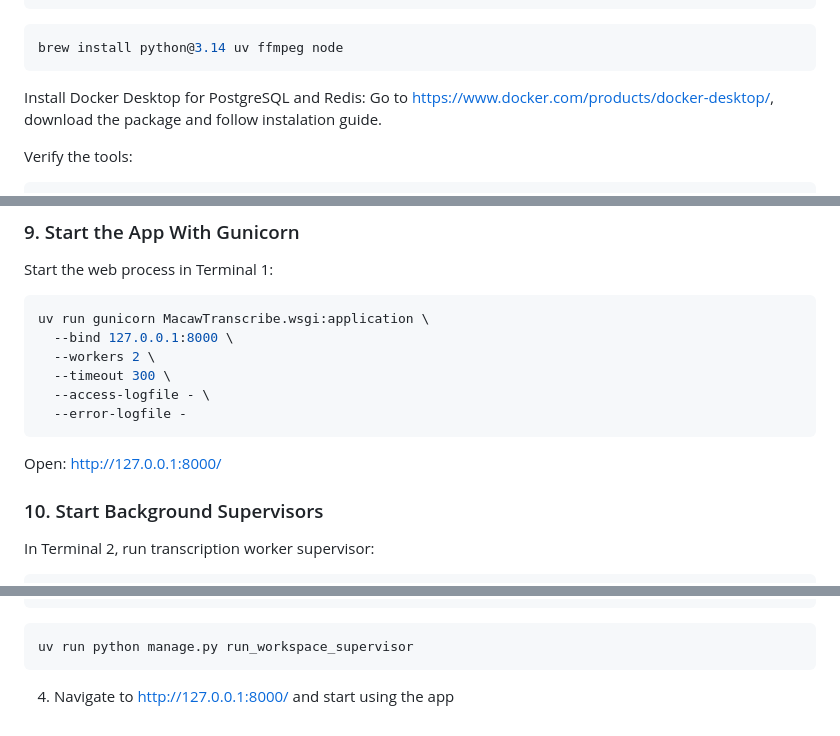
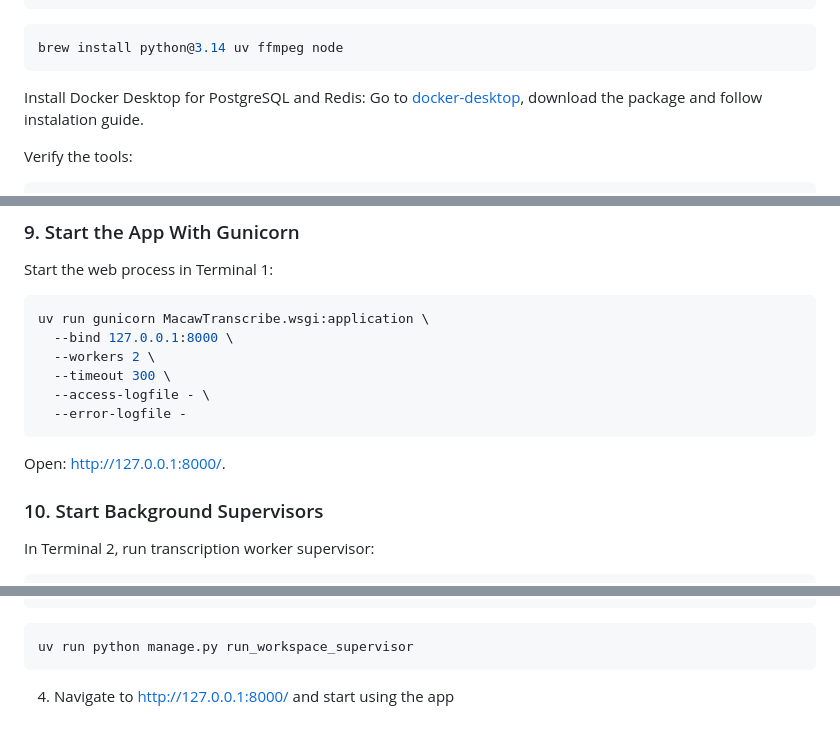
Before and after one commit to samuelkb/MacawTranscribe, a Markdown page: README.md, 3 parts joined by grey strips. Drawn GitHub-style; folded sections open.

````diff
--- a/README.md
+++ b/README.md
@@ -424,7 +424,7 @@ brew install python@3.14 uv ffmpeg node
 ```
 
 Install Docker Desktop for PostgreSQL and Redis:
-Go to https://www.docker.com/products/docker-desktop/, download the package and follow instalation
+Go to <a href="https://www.docker.com/products/docker-desktop/" target="_blank">docker-desktop</a>, download the package and follow instalation
 guide.
 
 Verify the tools:
@@ -560,7 +579,7 @@ uv run gunicorn MacawTranscribe.wsgi:application \
   --error-logfile -
 ```
 
-Open: http://127.0.0.1:8000/
+Open: <a href="http://127.0.0.1:8000/" target="_blank">http://127.0.0.1:8000/</a>.
 
 ### 10. Start Background Supervisors
 
@@ -608,4 +627,4 @@ uv run python manage.py run_worker_supervisor
 uv run python manage.py run_workspace_supervisor
 ```
 
-4. Navigate to http://127.0.0.1:8000/ and start using the app
+4. Navigate to <a href="http://127.0.0.1:8000/" target="_blank">http://127.0.0.1:8000/</a> and start using the app
````
Also changed, not shown: other parts of README.md (+26 -7 lines).
